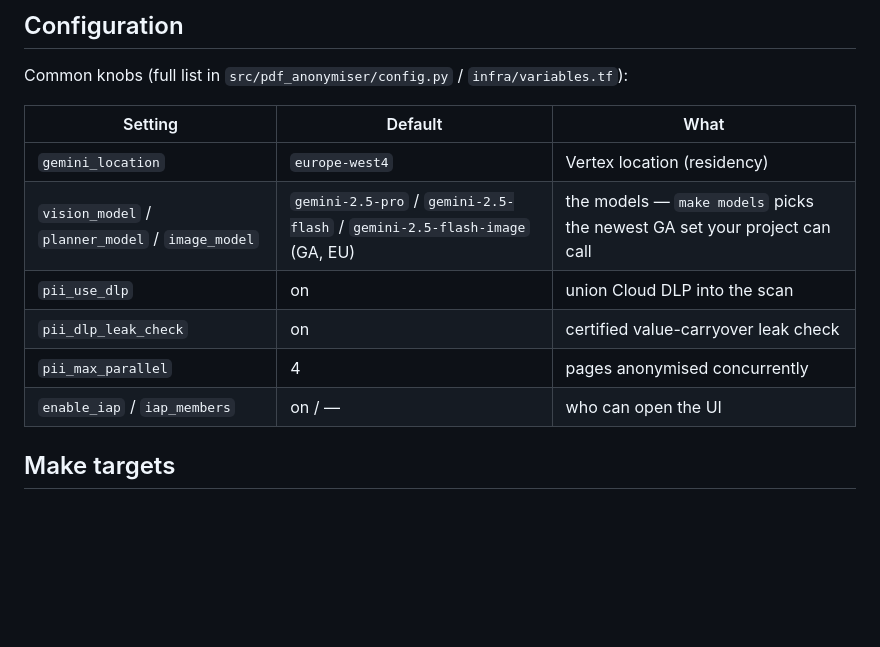
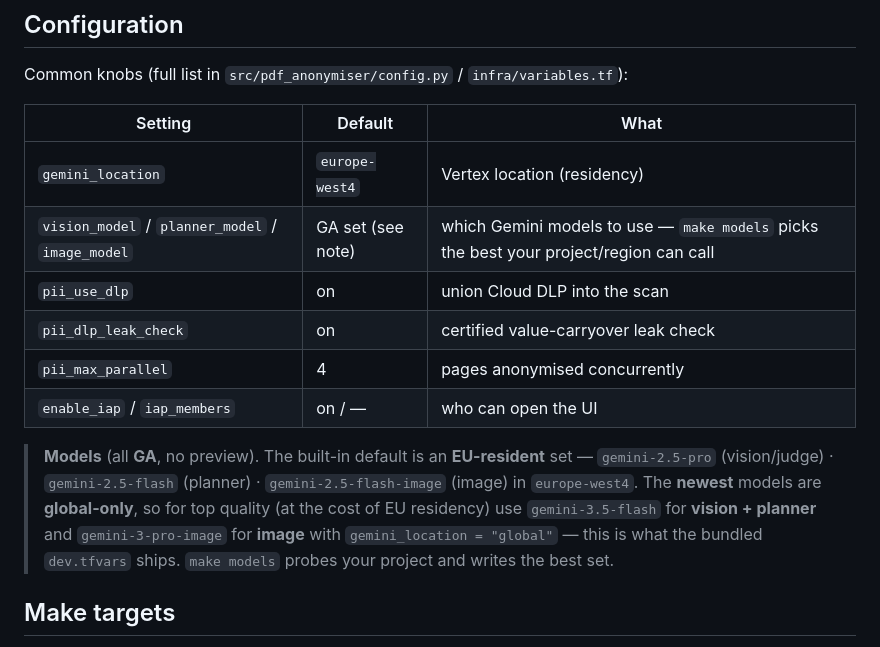
Before and after one commit to thomaslemoullec/pdf-pii-redaction, a Markdown page: README.md, the part around the change. GitHub-like rendering; blank space fills up the shorter version.

Commit message:
README: clarify GA model set (EU-resident default vs newest global) — keep models current

```diff
--- a/README.md
+++ b/README.md
@@ -143,12 +143,19 @@ Common knobs (full list in `src/pdf_anonymiser/config.py` / `infra/variables.tf`
 | Setting | Default | What |
 |---|---|---|
 | `gemini_location` | `europe-west4` | Vertex location (residency) |
-| `vision_model` / `planner_model` / `image_model` | `gemini-2.5-pro` / `gemini-2.5-flash` / `gemini-2.5-flash-image` (GA, EU) | the models — `make models` picks the newest GA set your project can call |
+| `vision_model` / `planner_model` / `image_model` | GA set (see note) | which Gemini models to use — `make models` picks the best your project/region can call |
 | `pii_use_dlp` | on | union Cloud DLP into the scan |
 | `pii_dlp_leak_check` | on | certified value-carryover leak check |
 | `pii_max_parallel` | 4 | pages anonymised concurrently |
 | `enable_iap` / `iap_members` | on / — | who can open the UI |
 
+> **Models** (all **GA**, no preview). The built-in default is an **EU-resident** set —
+> `gemini-2.5-pro` (vision/judge) · `gemini-2.5-flash` (planner) · `gemini-2.5-flash-image`
+> (image) in `europe-west4`. The **newest** models are **global-only**, so for top quality
+> (at the cost of EU residency) use `gemini-3.5-flash` for **vision + planner** and
+> `gemini-3-pro-image` for **image** with `gemini_location = "global"` — this is what the
+> bundled `dev.tfvars` ships. `make models` probes your project and writes the best set.
+
 ## Make targets
 
 `make help` lists all. Most-used: `install` · `test` · `serve` · `setup` · `models` ·
```
